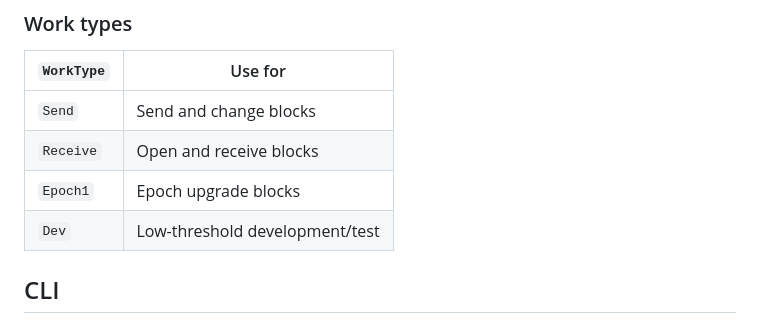
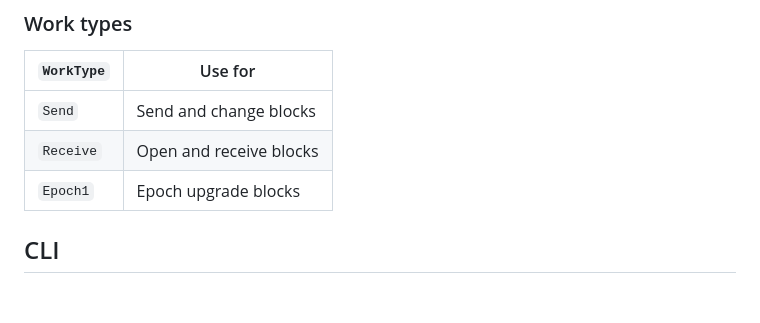
Before and after one commit to CasualSecurityInc/nano-rspow, a Markdown page: nano-rspow-node/README.md, the part around the change. Drawn GitHub-style; blank space fills up the shorter version.

```diff
--- a/nano-rspow-node/README.md
+++ b/nano-rspow-node/README.md
@@ -24,7 +24,6 @@ validateWork(hash, work, WorkType.Send); // → true
 | `Send`      | Send and change blocks         |
 | `Receive`   | Open and receive blocks        |
 | `Epoch1`    | Epoch upgrade blocks           |
-| `Dev`       | Low-threshold development/test |
 
 ## CLI
 
```
Also changed, not shown: nano-rspow-web/README.md (+21 -2 lines), nano-rspow-web/assets/benchmark-ui.png (added), 11 other files.
